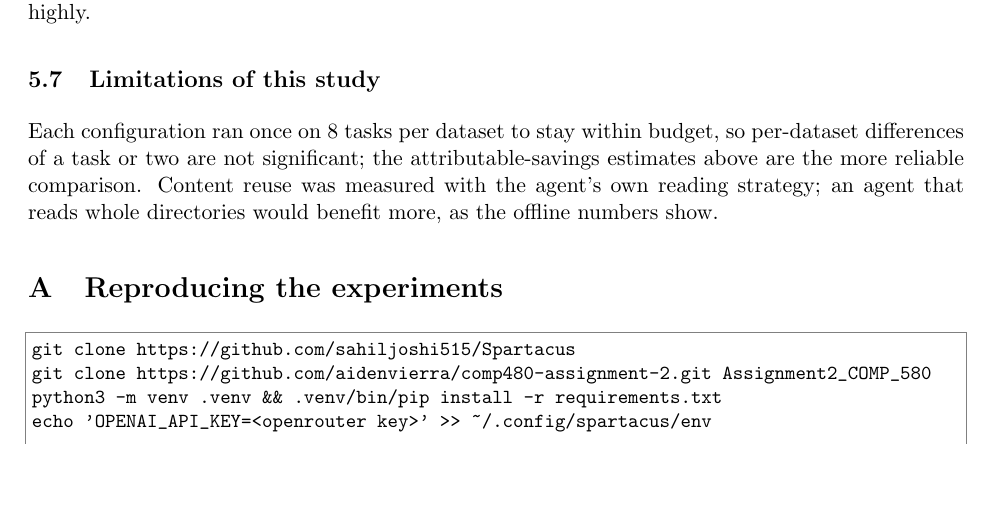
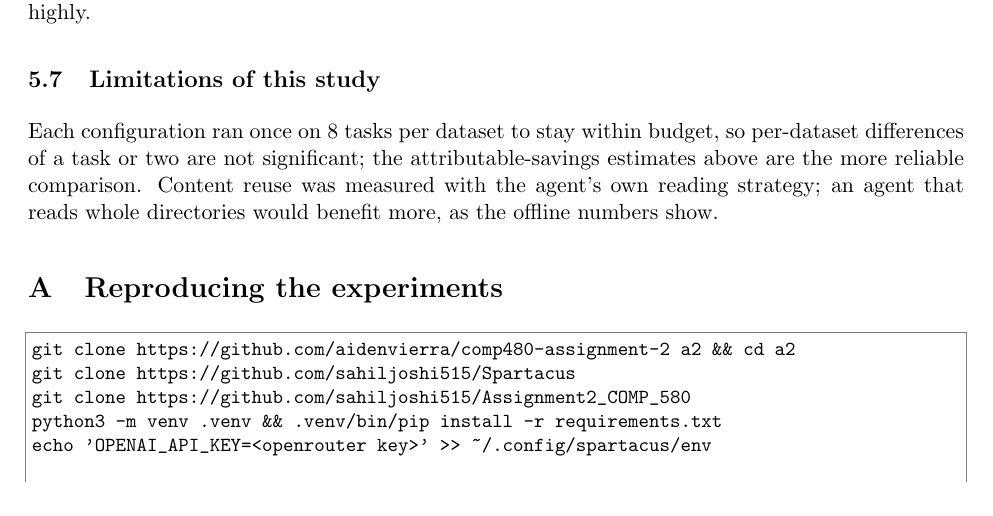
Before and after one commit to aidenvierra/comp480-assignment-2, a LaTeX document (report/report.tex): part of page 9 of 10, cut so that both start at the same text, the shorter picture padded with empty space. Compiled offline with pdfLaTeX.

Commit message:
docs: correct clone instructions in README and report appendix
Co-Authored-By: Claude Opus 5.5 <noreply@anthropic.com>

```diff
--- a/report/report.tex
+++ b/report/report.tex
@@ -461,8 +461,9 @@ show.
 \section{Reproducing the experiments}
 
 \begin{lstlisting}
+git clone https://github.com/aidenvierra/comp480-assignment-2 a2 && cd a2
 git clone https://github.com/sahiljoshi515/Spartacus
-git clone https://github.com/aidenvierra/comp480-assignment-2.git Assignment2_COMP_580
+git clone https://github.com/sahiljoshi515/Assignment2_COMP_580
 python3 -m venv .venv && .venv/bin/pip install -r requirements.txt
 echo 'OPENAI_API_KEY=<openrouter key>' >> ~/.config/spartacus/env
 
```
Also changed, not shown: README.md, report/report.pdf.
